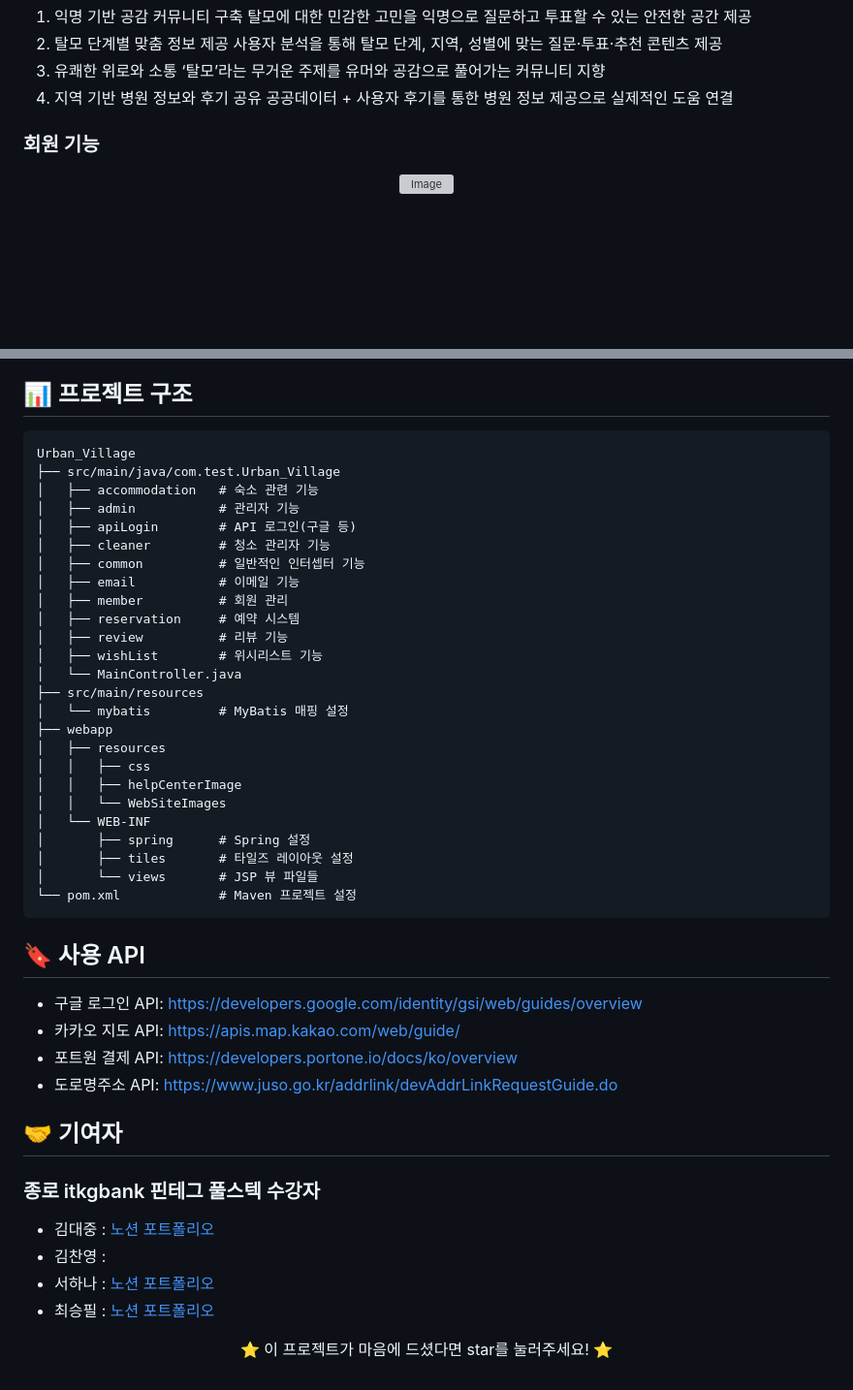
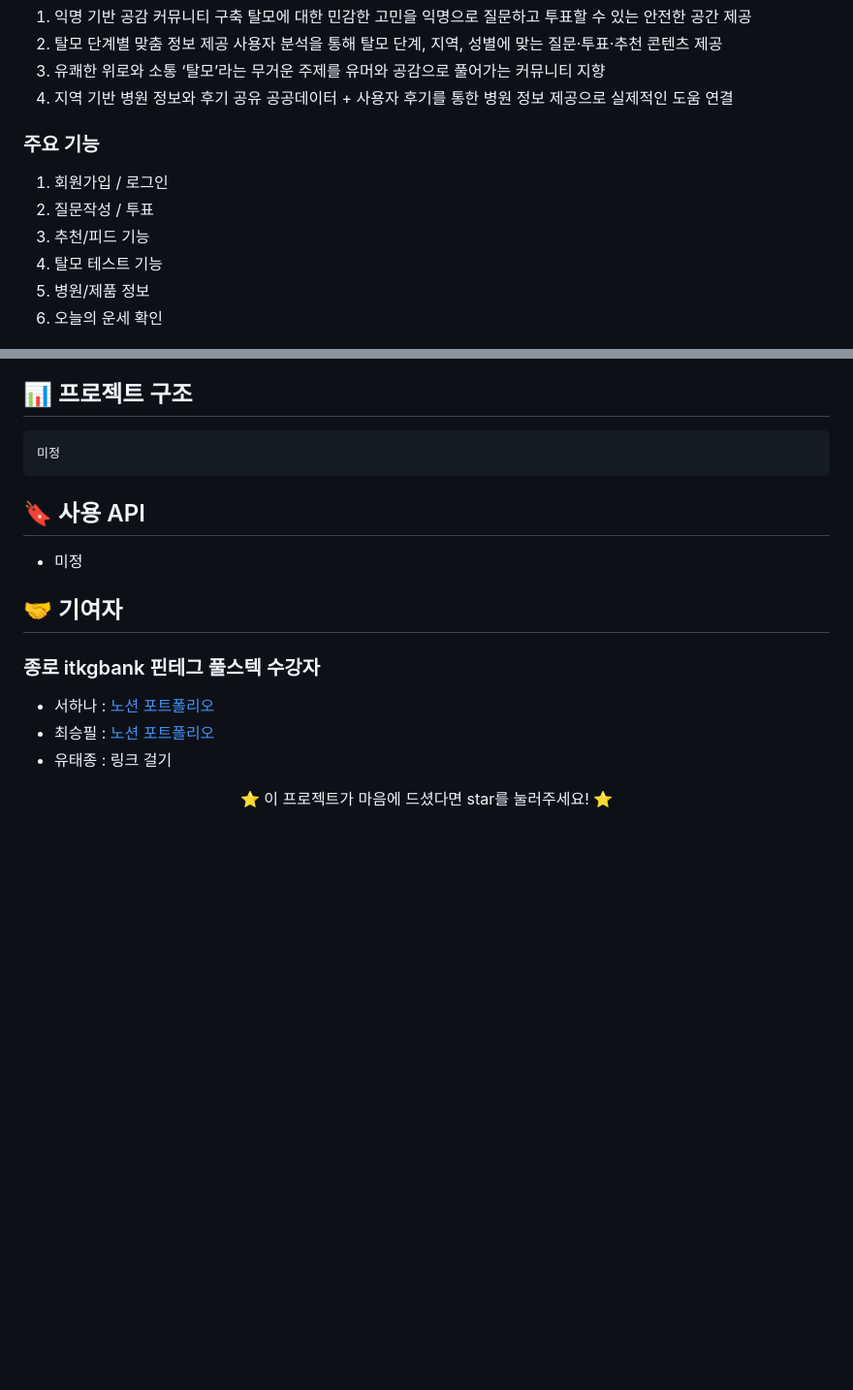
Before and after one commit to taejong12/mogatshoo, a Markdown page: README.md, 2 parts joined by grey strips. Shown at 97% size. Drawn GitHub-style; blank space fills up the shorter version; grey boxes are pictures that could not be loaded.

````diff
--- a/README.md
+++ b/README.md
@@ -18,8 +18,11 @@
 공공데이터 + 사용자 후기를 통한 병원 정보 제공으로 실제적인 도움 연결
 
 
-### 회원 기능
-<p align="center">
-  <img src="https://github.com/user-attachments/assets/3f45523e-659d-4b2a-8f6a-f6d2d9b5aece" width="300" alt="Image">
-</p>
+### 주요 기능
+1. 회원가입 / 로그인
+2. 질문작성 / 투표
+3. 추천/피드 기능
+4. 탈모 테스트 기능
+5. 병원/제품 정보
+6. 오늘의 운세 확인
 
@@ -94,45 +98,17 @@
 
 ## 📊 프로젝트 구조
 ```
-Urban_Village
-├── src/main/java/com.test.Urban_Village
-│   ├── accommodation   # 숙소 관련 기능
-│   ├── admin           # 관리자 기능
-│   ├── apiLogin        # API 로그인(구글 등)
-│   ├── cleaner         # 청소 관리자 기능
-│   ├── common          # 일반적인 인터셉터 기능
-│   ├── email           # 이메일 기능
-│   ├── member          # 회원 관리
-│   ├── reservation     # 예약 시스템
-│   ├── review          # 리뷰 기능
-│   ├── wishList        # 위시리스트 기능
-│   └── MainController.java
-├── src/main/resources
-│   └── mybatis         # MyBatis 매핑 설정
-├── webapp
-│   ├── resources
-│   │   ├── css
-│   │   ├── helpCenterImage
-│   │   └── WebSiteImages
-│   └── WEB-INF
-│       ├── spring      # Spring 설정
-│       ├── tiles       # 타일즈 레이아웃 설정
-│       └── views       # JSP 뷰 파일들
-└── pom.xml             # Maven 프로젝트 설정
+미정
 ```
 
 ## 🔖 사용 API
-- 구글 로그인 API: https://developers.google.com/identity/gsi/web/guides/overview
-- 카카오 지도 API: https://apis.map.kakao.com/web/guide/
-- 포트원 결제 API: https://developers.portone.io/docs/ko/overview
-- 도로명주소 API: https://www.juso.go.kr/addrlink/devAddrLinkRequestGuide.do
+- 미정
 
 ## 🤝 기여자
 ### 종로 itkgbank 핀테그 풀스텍 수강자
-- 김대중 : [노션 포트폴리오](https://www.notion.so/1e31366431dd802f8235cef0bca33a5d?pvs=12)
-- 김찬영 :
 - 서하나 : [노션 포트폴리오](https://www.notion.so/1b9db822a28e801eb04af2f96ab48d5a)
 - 최승필 : [노션 포트폴리오](https://www.notion.so/1e3c0872a5f880ac8e10e228219cd836?pvs=4)
+- 유태종 : 링크 걸기
 
 <div align="center">
   <p>⭐️ 이 프로젝트가 마음에 드셨다면 star를 눌러주세요! ⭐️</p>
````
Also changed, not shown: other parts of README.md (+52 -51 lines).
